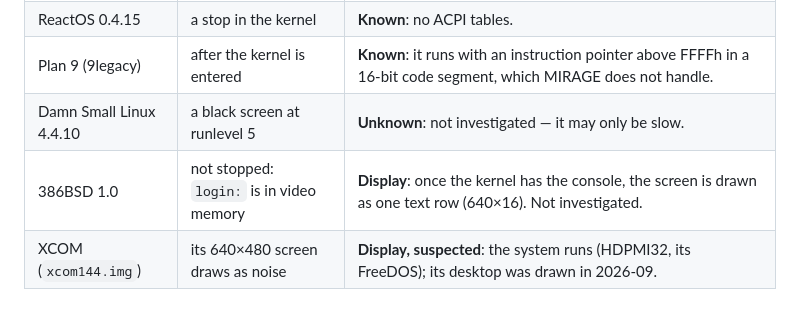
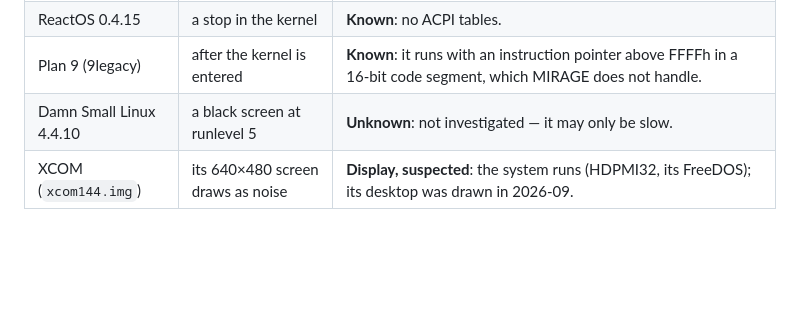
Before and after one commit to jfrelat-lab/mirage-x86, a Markdown page: docs/KNOWN-ISSUES.md, the part around the change. GitHub-like rendering; blank space fills up the shorter version.

```diff
--- a/docs/KNOWN-ISSUES.md
+++ b/docs/KNOWN-ISSUES.md
@@ -25,7 +25,6 @@ is only suspected. What is planned about them is in [ROADMAP.md](ROADMAP.md); wh
 | ReactOS 0.4.15 | a stop in the kernel | **Known**: no ACPI tables. |
 | Plan 9 (9legacy) | after the kernel is entered | **Known**: it runs with an instruction pointer above FFFFh in a 16-bit code segment, which MIRAGE does not handle. |
 | Damn Small Linux 4.4.10 | a black screen at runlevel 5 | **Unknown**: not investigated — it may only be slow. |
-| 386BSD 1.0 | not stopped: `login:` is in video memory | **Display**: once the kernel has the console, the screen is drawn as one text row (640×16). Not investigated. |
 | XCOM (`xcom144.img`) | its 640×480 screen draws as noise | **Display, suspected**: the system runs (HDPMI32, its FreeDOS); its desktop was drawn in 2026-09. |
 
 ## Time
```
Also changed, not shown: CHANGELOG.md (+3 -0 lines), docs/COMPATIBILITY.md (+1 -1 lines), docs/compat/386bsd.png.
